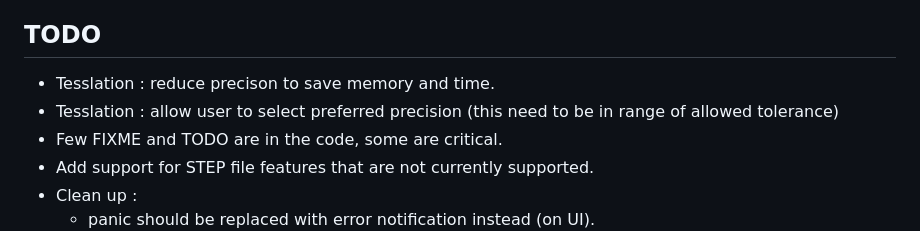
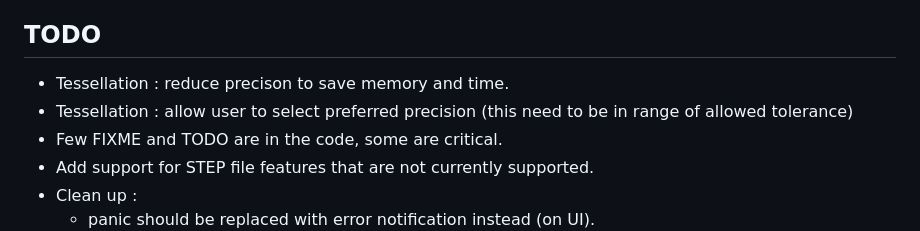
Before and after one commit to mtb0x1/stepvisualizer, a Markdown page: README.md, the part around the change. Drawn GitHub-style.

Commit message:
Fix spelling of 'Tessellation' in README

```diff
--- a/README.md
+++ b/README.md
@@ -77,8 +77,8 @@ sequenceDiagram
 
 ## TODO
 
-- Tesslation : reduce precison to save memory and time.
-- Tesslation : allow user to select preferred precision (this need to be in range of allowed tolerance)
+- Tessellation : reduce precison to save memory and time.
+- Tessellation : allow user to select preferred precision (this need to be in range of allowed tolerance)
 - Few FIXME and TODO are in the code, some are critical.
 - Add support for STEP file features that are not currently supported.
 - Clean up :
```
